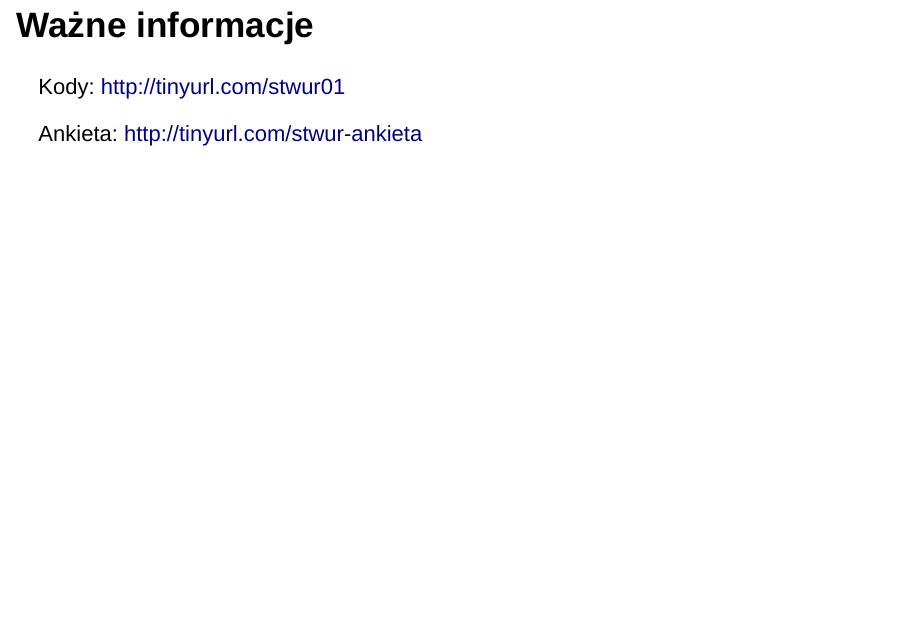
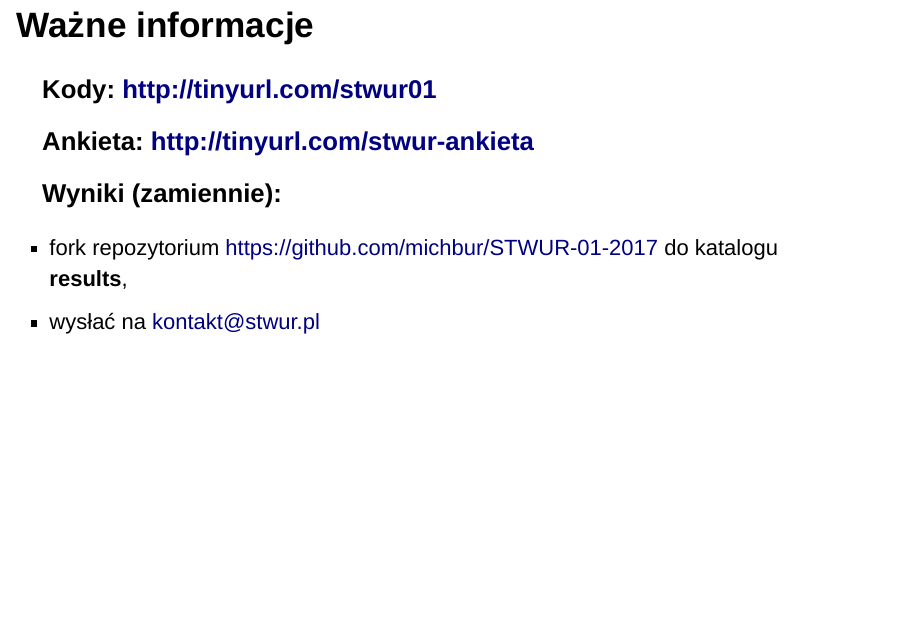
Before and after one commit to STWUR/STWUR-01-2017, an R Markdown document (presentation.Rmd): page 18 of 18. Rendered offline with R 4.5, knitr and Pandoc, with nearby package versions; drawn as Slidy slides in place of the format the file asks for.

Commit message:
cosmetics

```diff
--- a/presentation.Rmd
+++ b/presentation.Rmd
@@ -97,6 +97,11 @@ load("./Diagnoza_dane-master/osobyDict.RData")
 
 ## Ważne informacje
 
-Kody: http://tinyurl.com/stwur01
+<h3>Kody: http://tinyurl.com/stwur01 </h3>
 
-Ankieta: http://tinyurl.com/stwur-ankieta
+<h3> Ankieta: http://tinyurl.com/stwur-ankieta </h3>
+
+<h3> Wyniki (zamiennie): </h3>
+
+* fork repozytorium https://github.com/michbur/STWUR-01-2017 do katalogu **results**,
+* wysłać na kontakt@stwur.pl
```
Also changed, not shown: presentation.html.
